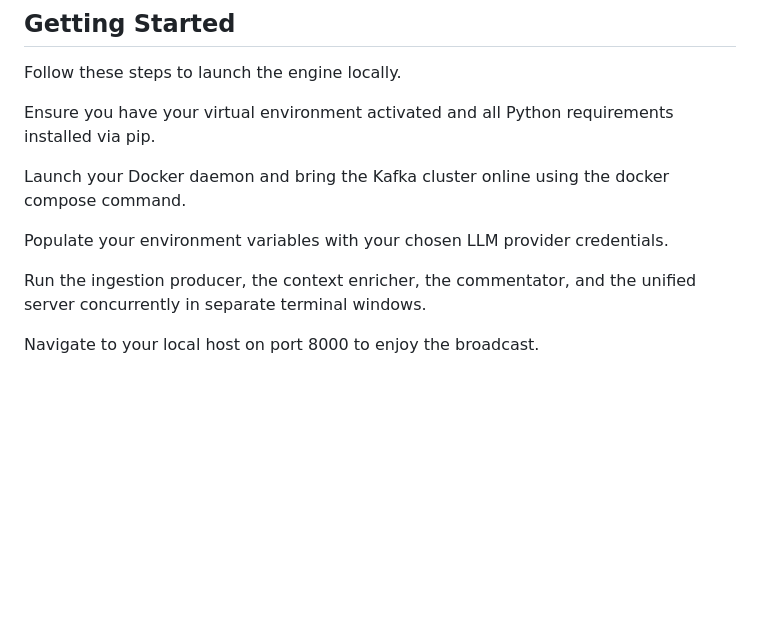
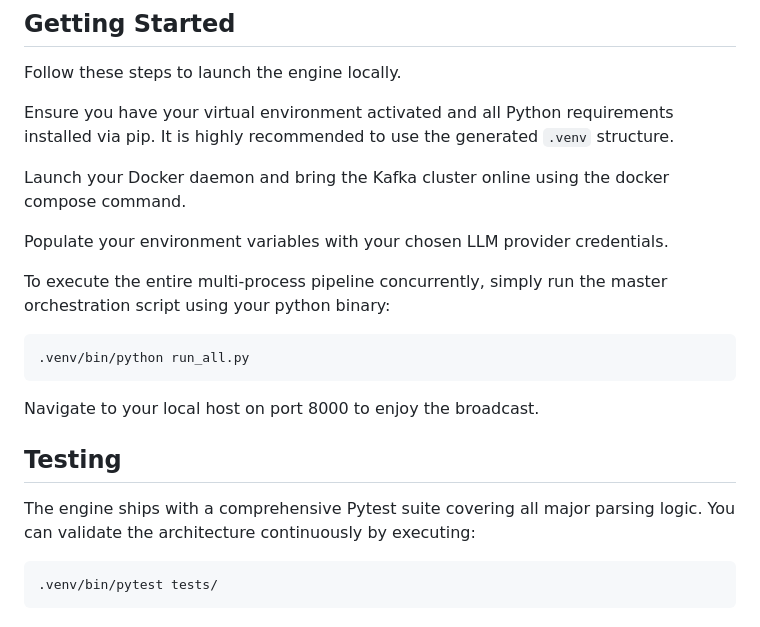
Before and after one commit to Susilkessav/AI-Sports-Commentary-Engine, a Markdown page: README.md, the part around the change. Rendered like a GitHub page; blank space fills up the shorter version.

Commit message:
docs: Update execution instructions for .venv environment and test suite

````diff
--- a/README.md
+++ b/README.md
@@ -50,12 +50,22 @@ Finally, the Native Web Dashboard receives the WebSocket payload in real time. I
 
 Follow these steps to launch the engine locally.
 
-Ensure you have your virtual environment activated and all Python requirements installed via pip.
+Ensure you have your virtual environment activated and all Python requirements installed via pip. It is highly recommended to use the generated `.venv` structure.
 
 Launch your Docker daemon and bring the Kafka cluster online using the docker compose command.
 
 Populate your environment variables with your chosen LLM provider credentials.
 
-Run the ingestion producer, the context enricher, the commentator, and the unified server concurrently in separate terminal windows.
+To execute the entire multi-process pipeline concurrently, simply run the master orchestration script using your python binary:
+```bash
+.venv/bin/python run_all.py
+```
 
 Navigate to your local host on port 8000 to enjoy the broadcast.
+
+## Testing
+
+The engine ships with a comprehensive Pytest suite covering all major parsing logic. You can validate the architecture continuously by executing:
+```bash
+.venv/bin/pytest tests/
+```
````
